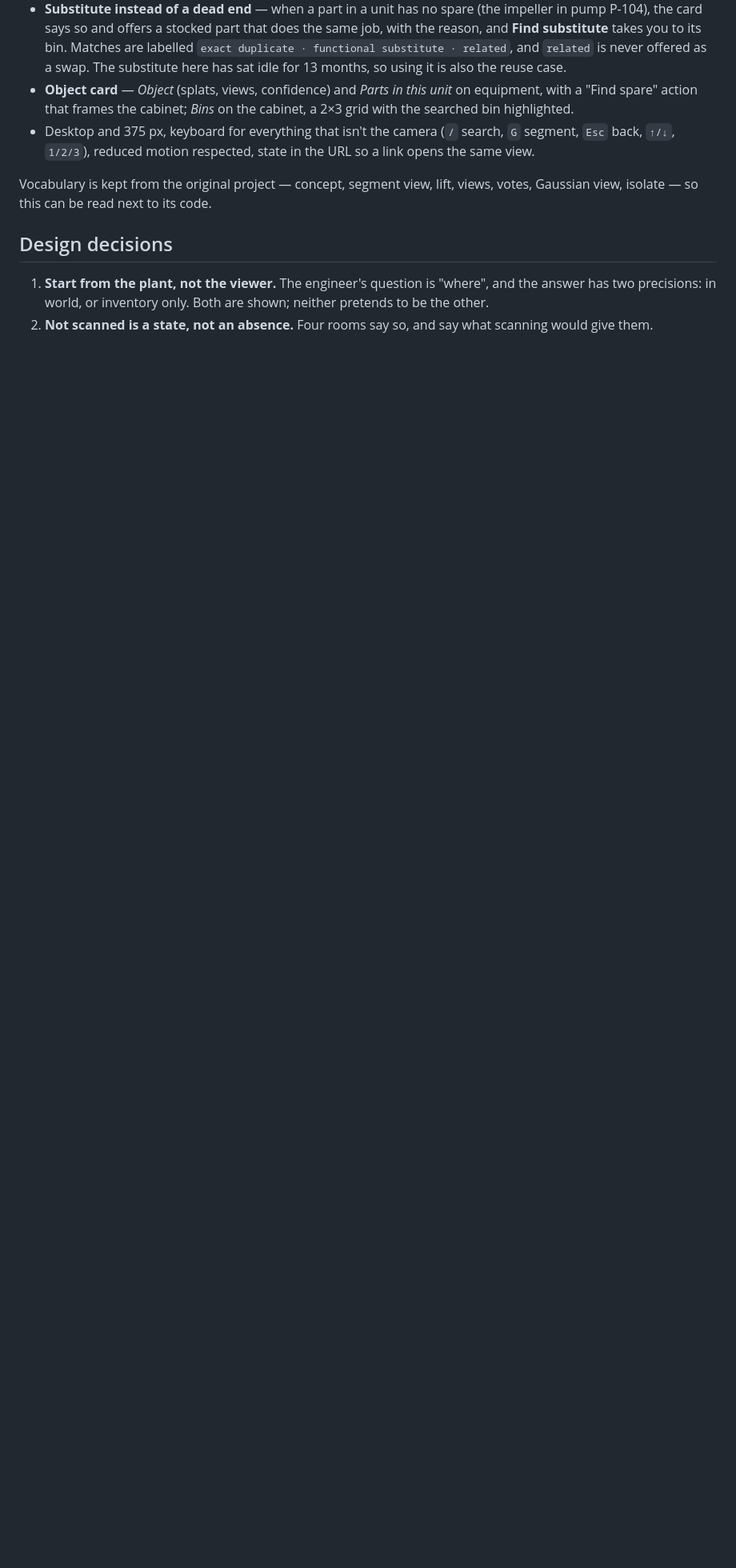
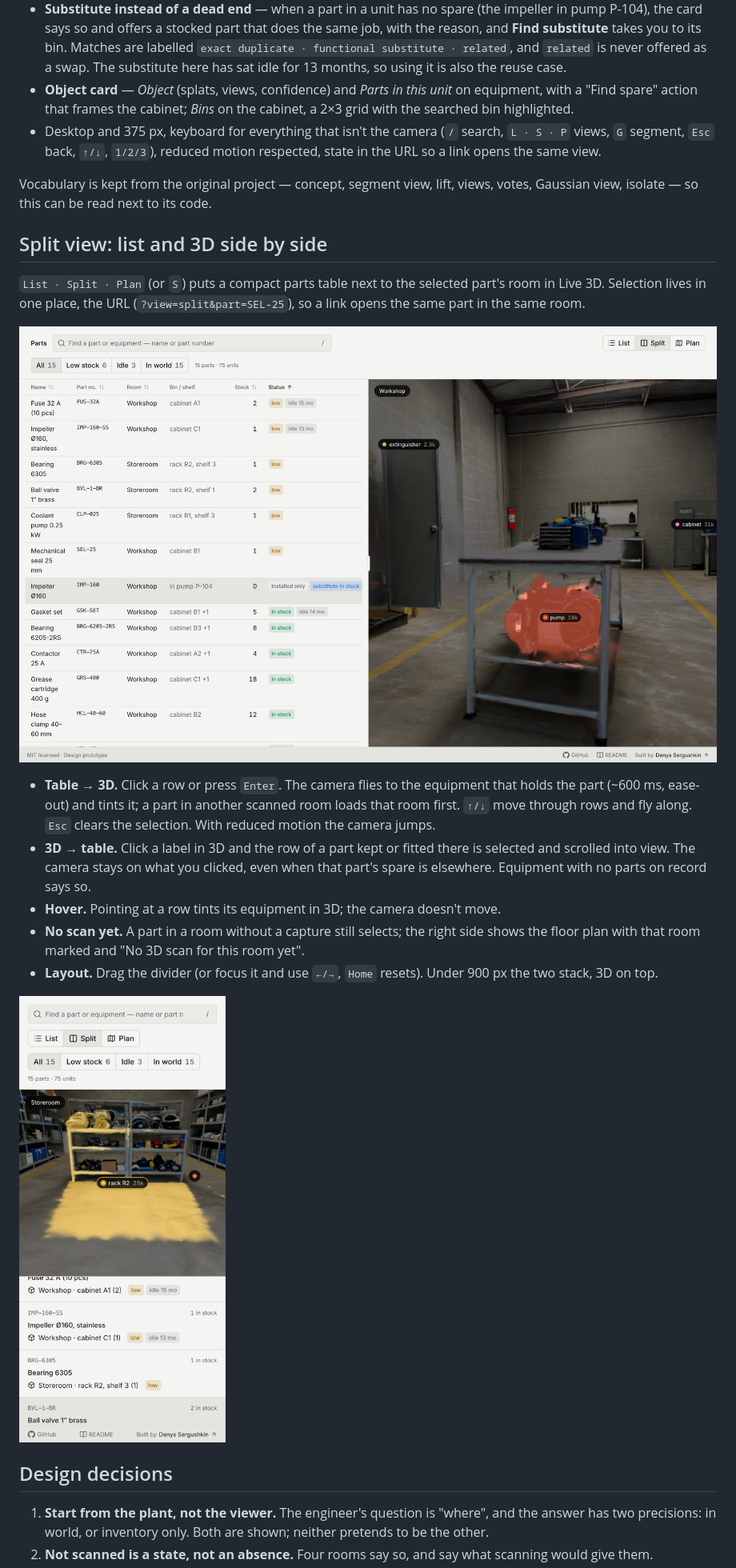
Before and after one commit to sergushkincom/world-parts, a Markdown page: README.md, the part around the change. Shown at 80% size. GitHub-like rendering; pictures changed too: docs/split-view-mobile.png (added), docs/split-view.png (added); blank space fills up the shorter version.

```diff
--- a/README.md
+++ b/README.md
@@ -41,9 +41,23 @@ So the prototype starts from the plant, not from the viewer: search for a part,
 - **Objects in the 3D world** — the still's labels (dot, name, splat count) pinned to each object's splats, so they stay on the object from any angle. Hover one and the object's splats light up in its colour, in the shape of its still-frame mask, while the rest of the world dims; click it and the camera flies there and the card opens. The found object's label pulses. How: the still's masks are lifted onto the world. Every splat is projected into the still with the still's own camera (calibrated by overlaying the still on the render); a splat is part of an object when it lands in the object's mask at the object's depth, so the wall behind the cabinet stays dark. Limit: sides the still never saw aren't in any mask.
 - **Substitute instead of a dead end** — when a part in a unit has no spare (the impeller in pump P-104), the card says so and offers a stocked part that does the same job, with the reason, and **Find substitute** takes you to its bin. Matches are labelled `exact duplicate · functional substitute · related`, and `related` is never offered as a swap. The substitute here has sat idle for 13 months, so using it is also the reuse case.
 - **Object card** — *Object* (splats, views, confidence) and *Parts in this unit* on equipment, with a "Find spare" action that frames the cabinet; *Bins* on the cabinet, a 2×3 grid with the searched bin highlighted.
-- Desktop and 375 px, keyboard for everything that isn't the camera (`/` search, `G` segment, `Esc` back, `↑/↓`, `1/2/3`), reduced motion respected, state in the URL so a link opens the same view.
+- Desktop and 375 px, keyboard for everything that isn't the camera (`/` search, `L · S · P` views, `G` segment, `Esc` back, `↑/↓`, `1/2/3`), reduced motion respected, state in the URL so a link opens the same view.
 
 Vocabulary is kept from the original project — concept, segment view, lift, views, votes, Gaussian view, isolate — so this can be read next to its code.
+
+## Split view: list and 3D side by side
+
+`List · Split · Plan` (or `S`) puts a compact parts table next to the selected part's room in Live 3D. Selection lives in one place, the URL (`?view=split&part=SEL-25`), so a link opens the same part in the same room.
+
+![Split view: the parts table on the left, the workshop in 3D on the right with pump P-104 framed and tinted](docs/split-view.png)
+
+- **Table → 3D.** Click a row or press `Enter`. The camera flies to the equipment that holds the part (~600 ms, ease-out) and tints it; a part in another scanned room loads that room first. `↑/↓` move through rows and fly along. `Esc` clears the selection. With reduced motion the camera jumps.
+- **3D → table.** Click a label in 3D and the row of a part kept or fitted there is selected and scrolled into view. The camera stays on what you clicked, even when that part's spare is elsewhere. Equipment with no parts on record says so.
+- **Hover.** Pointing at a row tints its equipment in 3D; the camera doesn't move.
+- **No scan yet.** A part in a room without a capture still selects; the right side shows the floor plan with that room marked and "No 3D scan for this room yet".
+- **Layout.** Drag the divider (or focus it and use `←/→`, `Home` resets). Under 900 px the two stack, 3D on top.
+
+<img src="docs/split-view-mobile.png" alt="Split view at phone width: 3D on top, part cards below" width="300">
 
 ## Design decisions
 
```
Also changed, not shown: docs/split-view-before.png (added), 13 other files.
